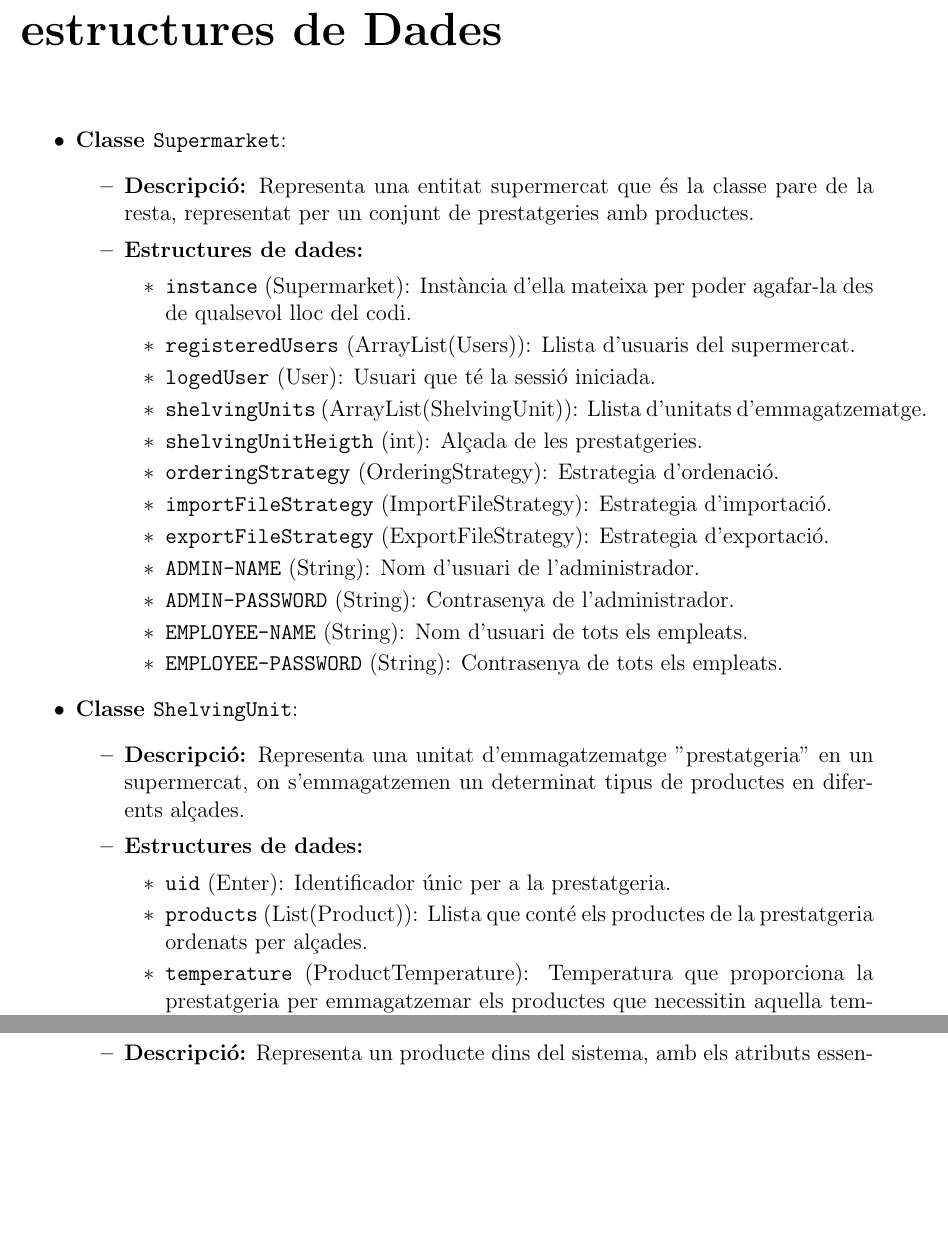
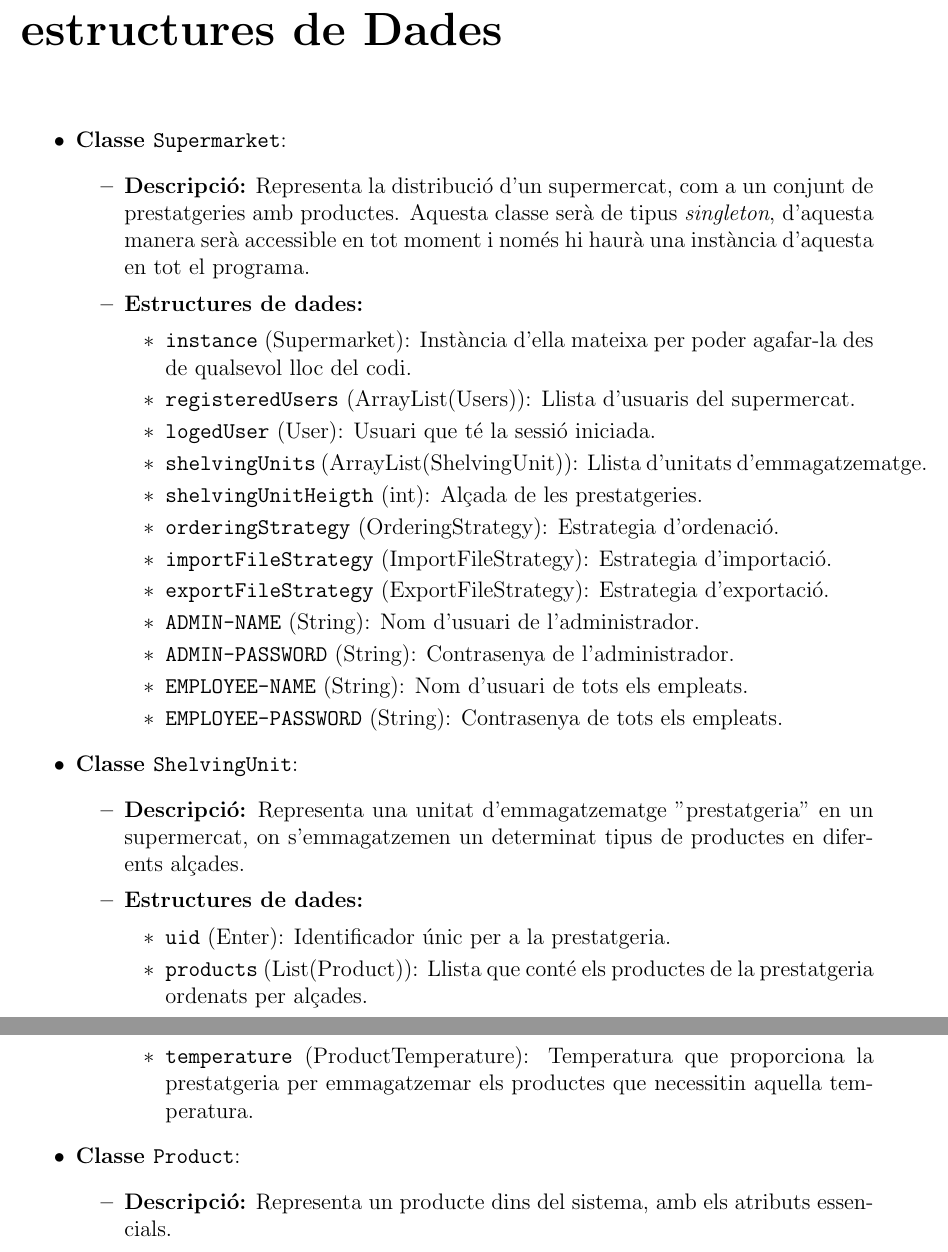
Before and after one commit to Willyllem88/PROP-2024-25, a LaTeX document (Latex/docu.tex): two parts of pages 5 and 6 of 7, joined at a grey line, cut so that both start at the same text, the shorter picture padded with empty space. Compiled offline with pdfLaTeX.

Commit message:
Petits cambis latex

```diff
--- a/Latex/docu.tex
+++ b/Latex/docu.tex
@@ -70,7 +70,7 @@
 	\begin{itemize}
 		\item \textbf{Classe \texttt{Supermarket}}:
 		\begin{itemize}
-			\item \textbf{Descripció:} Representa una entitat supermercat que és la classe pare de la resta, representat per un conjunt de prestatgeries amb productes.
+			\item \textbf{Descripció:} Representa la distribució d'un supermercat, com a un conjunt de prestatgeries amb productes. Aquesta classe serà de tipus \textit{singleton}, d'aquesta manera serà accessible en tot moment i només hi haurà una instància d'aquesta en tot el programa.
 			\item \textbf{Estructures de dades:}
 			\begin{itemize}
 				\item \texttt{instance} (Supermarket): Instància d'ella mateixa per poder agafar-la des de qualsevol lloc del codi.
```
